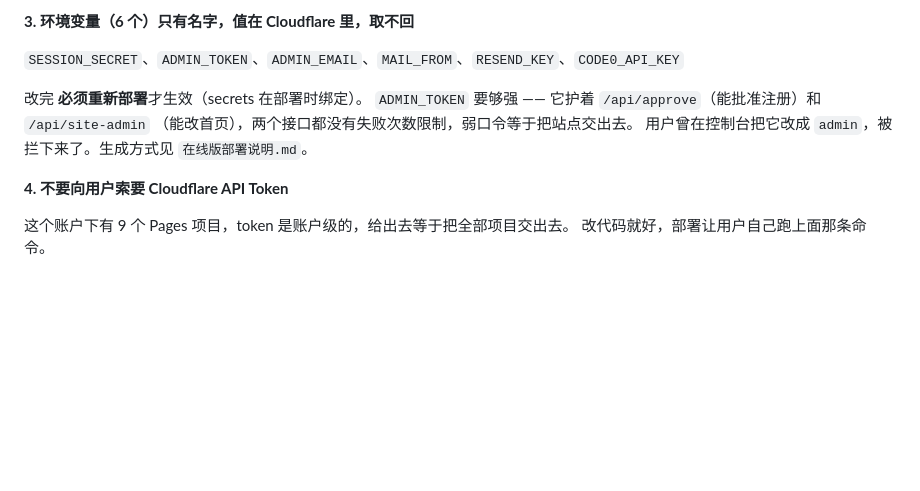
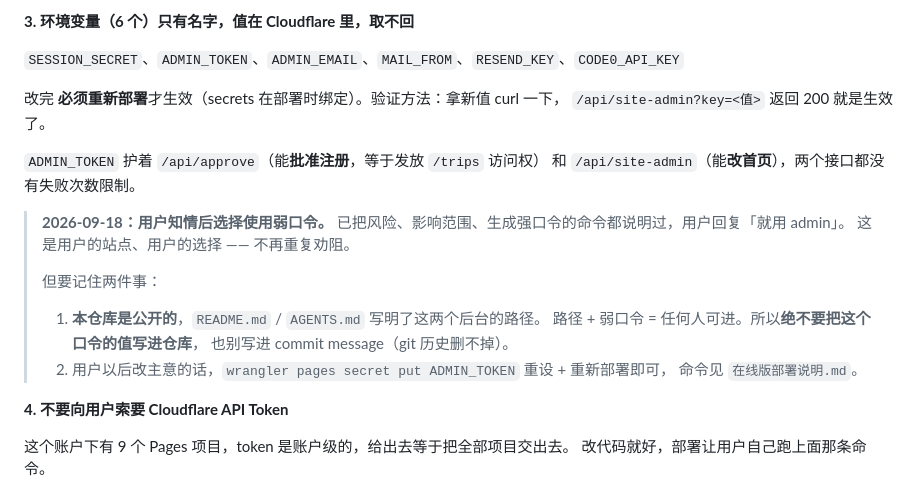
Before and after one commit to A3-77/a377tool, a Markdown page: AGENTS.md, the part around the change. Rendered like a GitHub page; blank space fills up the shorter version.

```diff
--- a/AGENTS.md
+++ b/AGENTS.md
@@ -191,10 +191,22 @@ npx wrangler d1 export meet-db --remote --output=./backup.sql
 
 `SESSION_SECRET`、`ADMIN_TOKEN`、`ADMIN_EMAIL`、`MAIL_FROM`、`RESEND_KEY`、`CODE0_API_KEY`
 
-改完 **必须重新部署**才生效（secrets 在部署时绑定）。
-`ADMIN_TOKEN` 要够强 —— 它护着 `/api/approve`（能批准注册）和 `/api/site-admin`
-（能改首页），两个接口都没有失败次数限制，弱口令等于把站点交出去。
-用户曾在控制台把它改成 `admin`，被拦下来了。生成方式见 `在线版部署说明.md`。
+改完 **必须重新部署**才生效（secrets 在部署时绑定）。验证方法：拿新值 curl 一下，
+`/api/site-admin?key=<值>` 返回 200 就是生效了。
+
+`ADMIN_TOKEN` 护着 `/api/approve`（能**批准注册**，等于发放 `/trips` 访问权）
+和 `/api/site-admin`（能**改首页**），两个接口都没有失败次数限制。
+
+> **2026-09-18：用户知情后选择使用弱口令。**
+> 已把风险、影响范围、生成强口令的命令都说明过，用户回复「就用 admin」。
+> 这是用户的站点、用户的选择 —— 不再重复劝阻。
+>
+> 但要记住两件事：
+> 1. **本仓库是公开的**，`README.md` / `AGENTS.md` 写明了这两个后台的路径。
+>    路径 + 弱口令 = 任何人可进。所以**绝不要把这个口令的值写进仓库**，
+>    也别写进 commit message（git 历史删不掉）。
+> 2. 用户以后改主意的话，`wrangler pages secret put ADMIN_TOKEN` 重设 + 重新部署即可，
+>    命令见 `在线版部署说明.md`。
 
 **4. 不要向用户索要 Cloudflare API Token**
 
```
Also changed, not shown: 在线版部署说明.md (+12 -4 lines).
